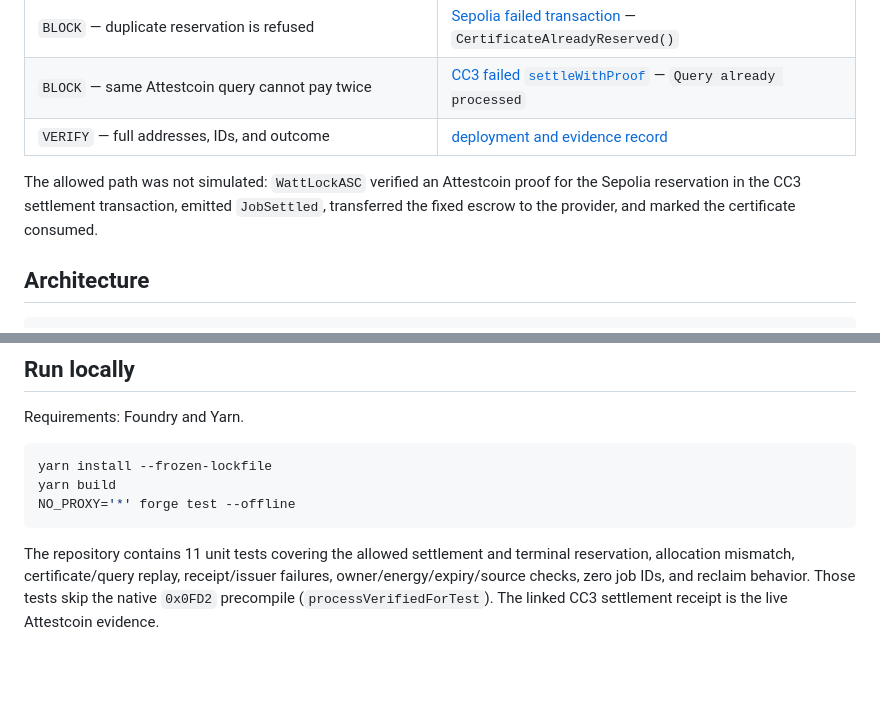
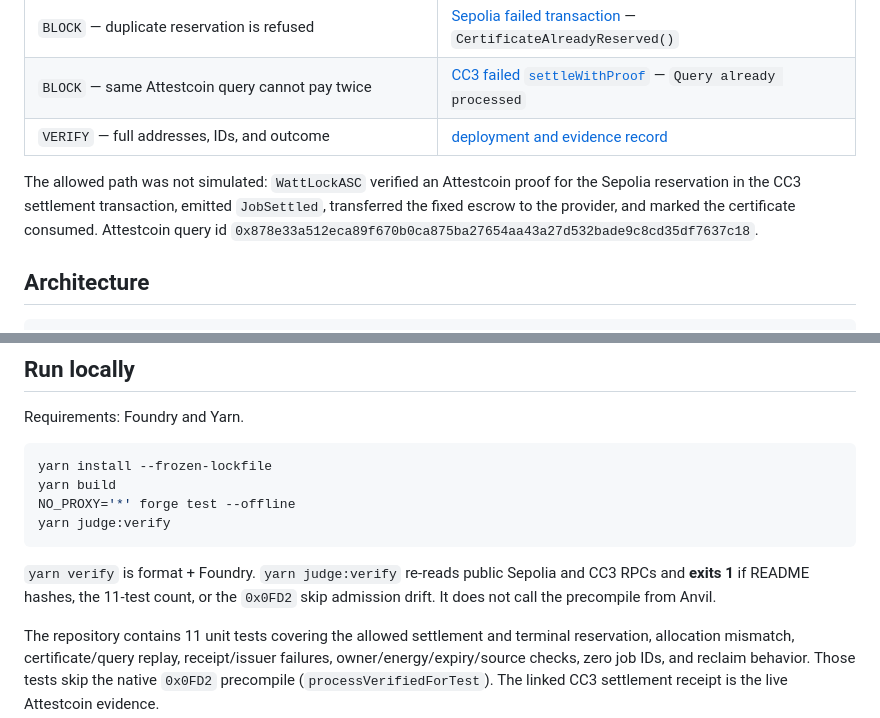
Before and after one commit to Cassxbt/wattlock, a Markdown page: README.md, 2 parts joined by grey strips. Drawn GitHub-style; blank space fills up the shorter version.

Commit message:
Document judge:verify and publish the full Attestcoin query id.
Winsznx: a stranger can fail the README without a wallet key.

````diff
--- a/README.md
+++ b/README.md
@@ -38,7 +38,7 @@ Live check: CC3 settle [`0x5285…ac5f`](https://creditcoin-testnet.blockscout.c
 | `BLOCK` — same Attestcoin query cannot pay twice | [CC3 failed `settleWithProof`](https://creditcoin-testnet.blockscout.com/tx/0x13c8302c6aca4a7ce60a284195152a9af0206b4636957a407ad6d7c6f24e0e56) — `Query already processed` |
 | `VERIFY` — full addresses, IDs, and outcome | [deployment and evidence record](docs/DEPLOYMENTS.md) |
 
-The allowed path was not simulated: `WattLockASC` verified an Attestcoin proof for the Sepolia reservation in the CC3 settlement transaction, emitted `JobSettled`, transferred the fixed escrow to the provider, and marked the certificate consumed.
+The allowed path was not simulated: `WattLockASC` verified an Attestcoin proof for the Sepolia reservation in the CC3 settlement transaction, emitted `JobSettled`, transferred the fixed escrow to the provider, and marked the certificate consumed. Attestcoin query id `0x878e33a512eca89f670b0ca875ba27654aa43a27d532bade9c8cd35df7637c18`.
 
 ## Architecture
 
@@ -85,7 +85,10 @@ Requirements: Foundry and Yarn.
 yarn install --frozen-lockfile
 yarn build
 NO_PROXY='*' forge test --offline
+yarn judge:verify
 ```
+
+`yarn verify` is format + Foundry. `yarn judge:verify` re-reads public Sepolia and CC3 RPCs and **exits 1** if README hashes, the 11-test count, or the `0x0FD2` skip admission drift. It does not call the precompile from Anvil.
 
 The repository contains 11 unit tests covering the allowed settlement and terminal reservation, allocation mismatch, certificate/query replay, receipt/issuer failures, owner/energy/expiry/source checks, zero job IDs, and reclaim behavior. Those tests skip the native `0x0FD2` precompile (`processVerifiedForTest`). The linked CC3 settlement receipt is the live Attestcoin evidence.
 
````
